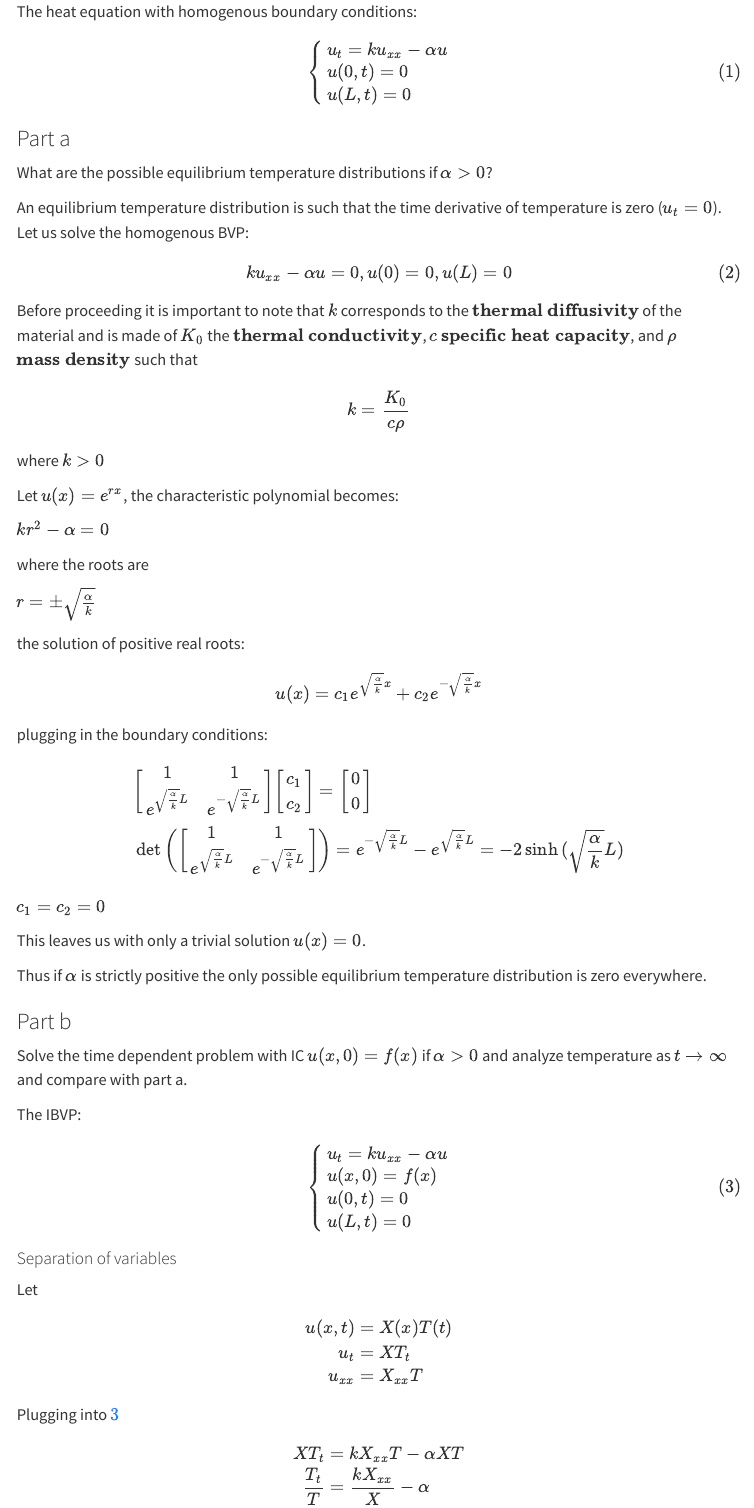
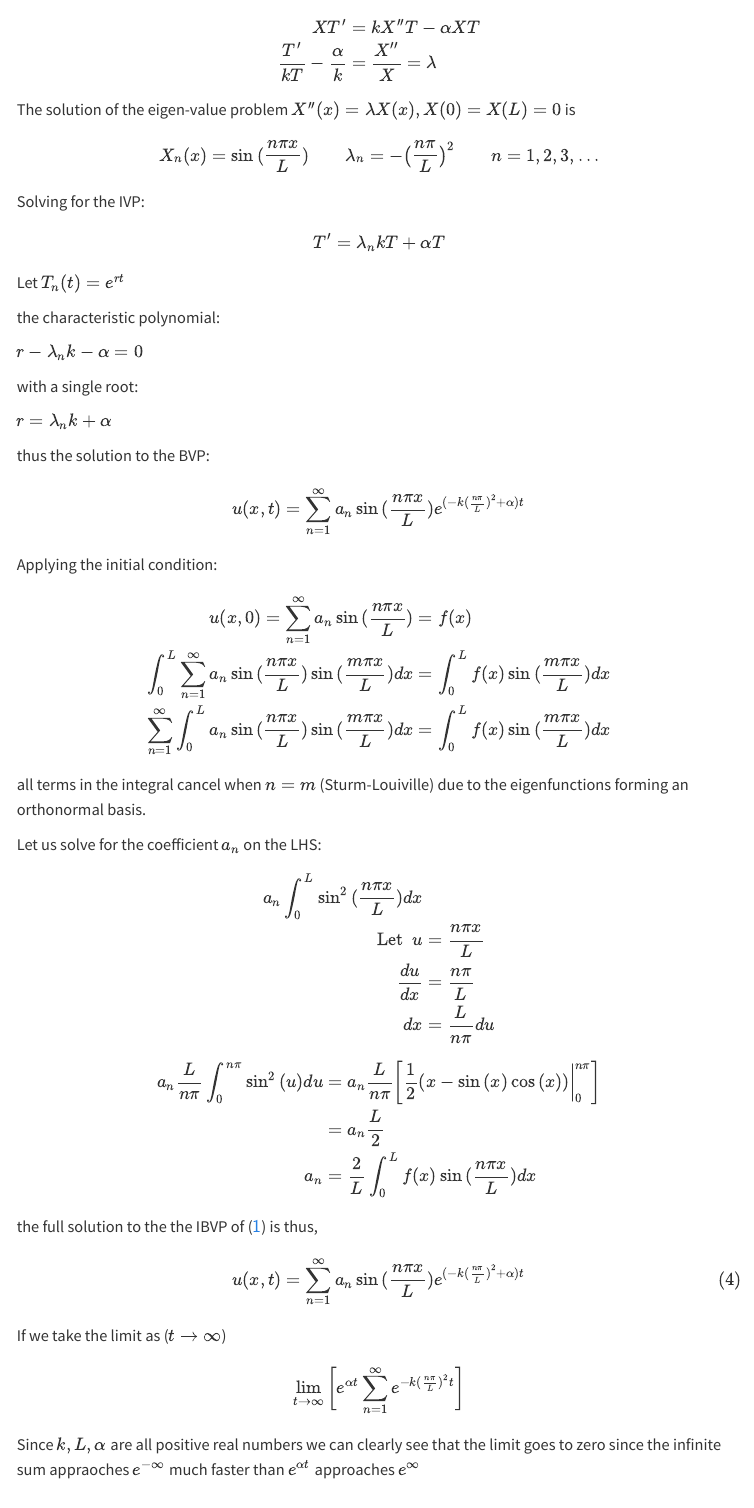
Before and after one commit to KevySilb/AM212, a Quarto document (docs/hw2.qmd): the page in a window 1100 px wide, from 320 px down before the commit and from 1810 px down after it. Rendered offline with R 4.5, knitr and Pandoc in place of Quarto, with nearby package versions; menus at the side of the page are left out.

Commit message:
finished hw2

```diff
--- a/docs/hw2.qmd
+++ b/docs/hw2.qmd
@@ -107,13 +107,76 @@ Let
 
 \begin{align}
 	u(x, t) &= X(x)T(t) \\
-	u_t &= XT_t \\
-	u_{xx} &= X_{xx}T
+	u_t &= XT' \\
+	u_{xx} &= X''T
 \end{align}
 
 Plugging into \ref{eq:ibvp}
 
 \begin{align}
-	XT_t &= kX_{xx}T - \alpha XT \\
-	\frac{T_t}{T} &= \frac{kX_{xx}}{X} - \alpha
+	XT' &= kX''T - \alpha XT \\
+	\frac{T'}{kT} - \frac{\alpha}{k} &= \frac{X''}{X} = \lambda
 \end{align}
+
+The solution of the eigen-value problem $X''(x) = \lambda X(x),  X(0) = X(L) = 0$ is
+
+\begin{align}
+	X_n(x) = \sin{(\frac{n\pi x}{L})}  && \lambda_n = -\big(\frac{n\pi}{L}\big)^2 && n = 1, 2, 3, ...
+\end{align}
+
+Solving for the IVP:
+
+$$T' = \lambda_n kT + \alpha T$$
+
+Let $T_n(t) = e^{rt}$
+
+the characteristic polynomial:
+
+$r - \lambda_n k - \alpha = 0$
+
+with a single root:
+
+$r = \lambda_n k + \alpha$
+
+thus the solution to the BVP:
+
+$$u(x, t) = \sum_{n=1}^{\infty} a_n\sin{(\frac{n\pi x}{L})}e^{(-k(\frac{n\pi}{L})^2 + \alpha)t}$$
+
+Applying the initial condition:
+
+\begin{align}
+	u(x, 0) = \sum_{n=1}^{\infty} a_n\sin{(\frac{n\pi x}{L})} &= f(x) \\
+	\int_0^L \sum_{n=1}^{\infty} a_n\sin{(\frac{n\pi x}{L})}\sin{(\frac{m\pi x}{L})}dx &= \int_0^Lf(x)\sin{(\frac{m\pi x}{L})}dx \\
+	\sum_{n=1}^{\infty}\int_0^L a_n\sin{(\frac{n\pi x}{L})}\sin{(\frac{m\pi x}{L})}dx &= \int_0^Lf(x)\sin{(\frac{m\pi x}{L})}dx
+\end{align}
+
+all terms in the integral cancel when $n = m$ (Sturm-Louiville) due to the eigenfunctions forming an orthonormal basis.
+
+Let us solve for the coefficient $a_n$ on the LHS:
+
+\begin{align}
+	a_n\int_0^L\sin^2{(\frac{n \pi x}{L})}dx \\
+	\text{Let} \ \ u &= \frac{n \pi x}{L} \\
+	\frac{du}{dx} &= \frac{n \pi}{L} \\
+	dx &= \frac{L}{n \pi}du \\
+\end{align}
+
+\begin{align}
+a_n\frac{L}{n\pi}\int_0^{n \pi}\sin^2{(u)}du &= a_n\frac{L}{n\pi}\bigg[\frac{1}{2}(x - \sin{(x)}\cos{(x)})\bigg\vert_0^{n \pi}\bigg] \\
+&= a_n \frac{L}{2} \\
+a_n &= \frac{2}{L} \int_0^L f(x) \sin{(\frac{n \pi x}{L})}dx
+\end{align}
+
+the full solution to the the IBVP of (\ref{eq:heat}) is thus,
+
+\begin{equation}\tag{4}\label{eq:sol}
+	u(x, t) = \sum_{n=1}^{\infty} a_n\sin{(\frac{n\pi x}{L})}e^{(-k(\frac{n\pi}{L})^2 + \alpha)t}
+\end{equation}
+
+If we take the limit as ($t \rightarrow \infty$)
+
+\begin{align}
+	\lim_{t \rightarrow \infty} \bigg[ e^{\alpha t}\sum_{n=1}^{\infty} e^{-k(\frac{n \pi}{L})^2 t}\bigg]
+\end{align}
+
+Since $k, L, \alpha$ are all positive real numbers we can clearly see that the limit goes to zero since the infinite sum appraoches $e^{-\infty}$ much faster than $e^{\alpha t}$ approaches $e^{\infty}$
```
Also changed, not shown: hw2.html.
